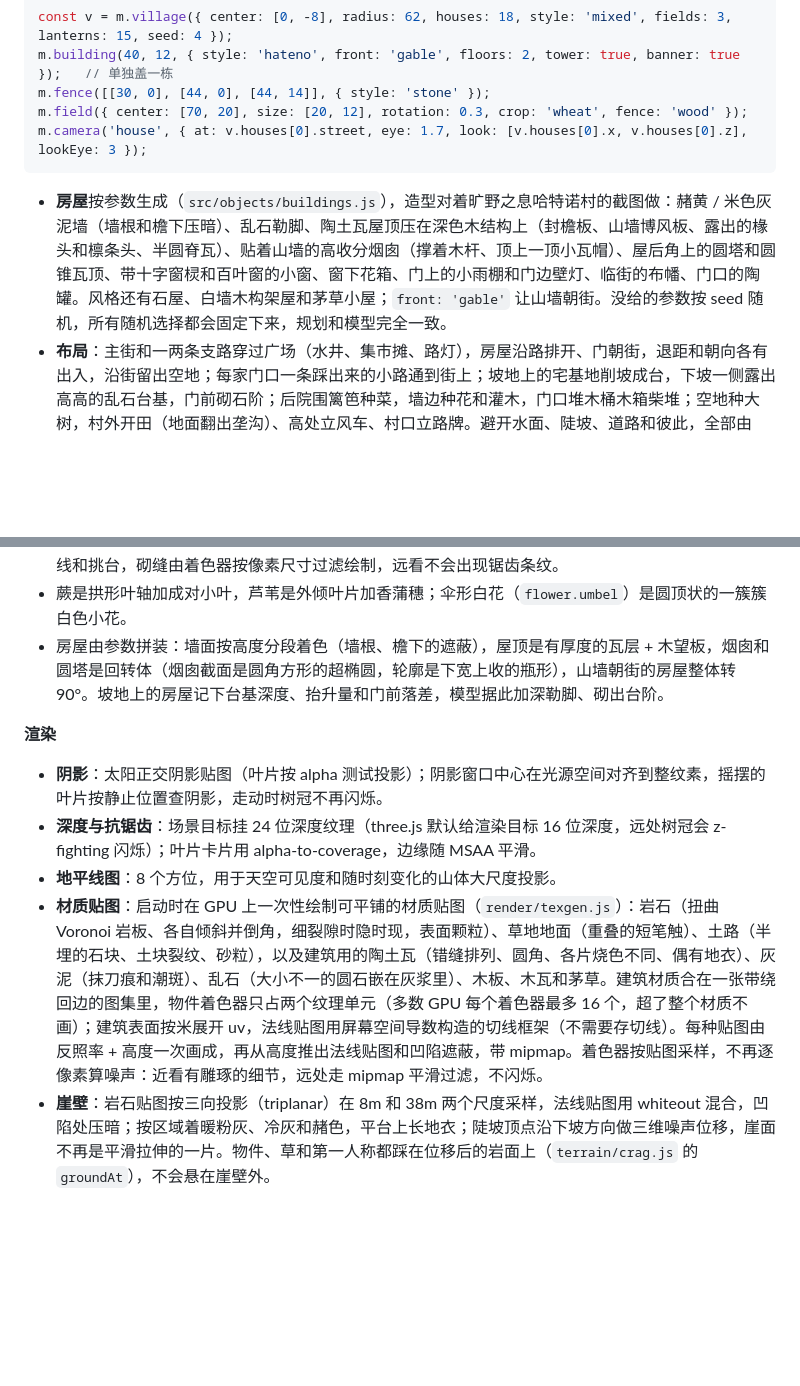
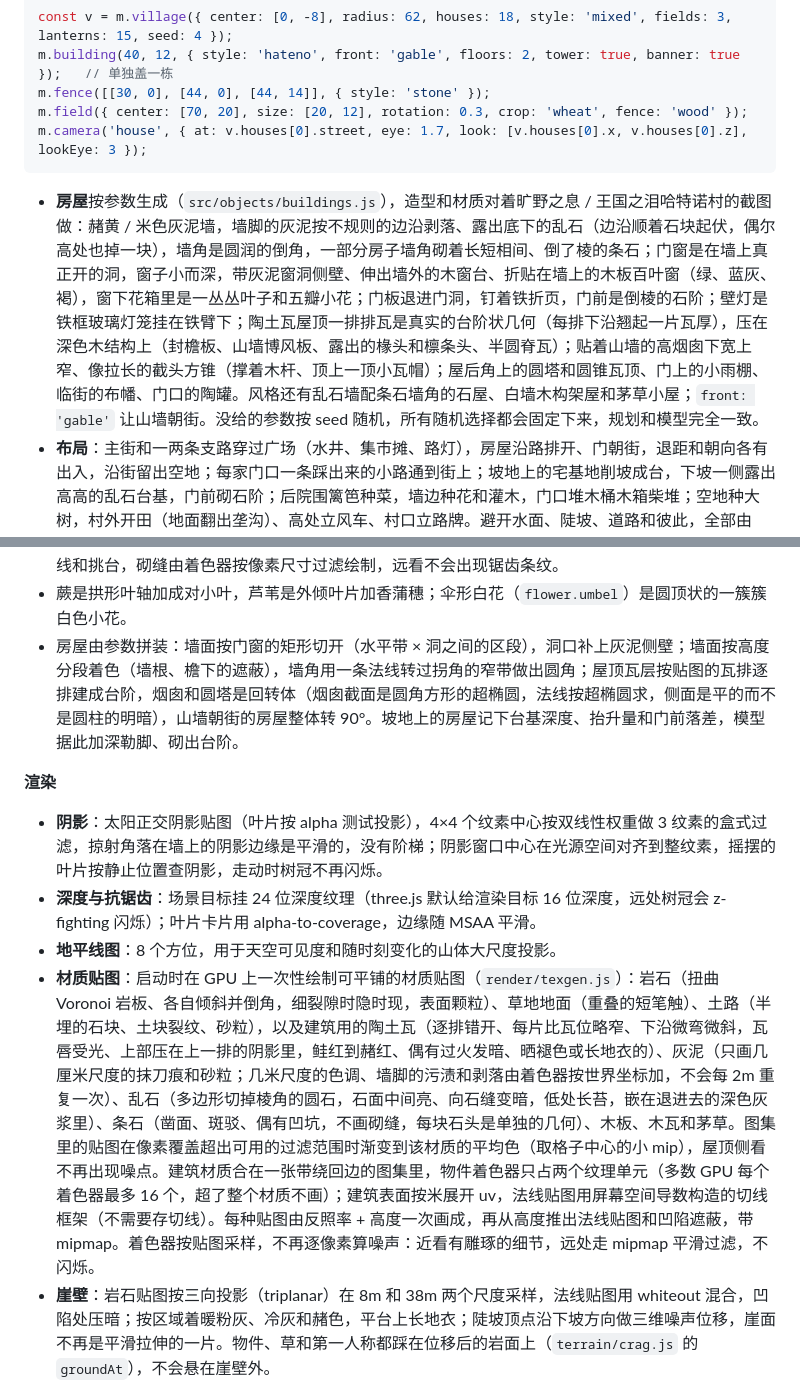
Before and after one commit to ssochi/land, a Markdown page: README.md, 2 parts joined by grey strips. Drawn GitHub-style; blank space fills up the shorter version.

````diff
--- a/README.md
+++ b/README.md
@@ -145,7 +145,7 @@ m.field({ center: [70, 20], size: [20, 12], rotation: 0.3, crop: 'wheat', fence:
 m.camera('house', { at: v.houses[0].street, eye: 1.7, look: [v.houses[0].x, v.houses[0].z], lookEye: 3 });
 ```
 
-- **房屋**按参数生成（`src/objects/buildings.js`），造型对着旷野之息哈特诺村的截图做：赭黄 / 米色灰泥墙（墙根和檐下压暗）、乱石勒脚、陶土瓦屋顶压在深色木结构上（封檐板、山墙博风板、露出的椽头和檩条头、半圆脊瓦）、贴着山墙的高收分烟囱（撑着木杆、顶上一顶小瓦帽）、屋后角上的圆塔和圆锥瓦顶、带十字窗棂和百叶窗的小窗、窗下花箱、门上的小雨棚和门边壁灯、临街的布幡、门口的陶罐。风格还有石屋、白墙木构架屋和茅草小屋；`front: 'gable'` 让山墙朝街。没给的参数按 seed 随机，所有随机选择都会固定下来，规划和模型完全一致。
+- **房屋**按参数生成（`src/objects/buildings.js`），造型和材质对着旷野之息 / 王国之泪哈特诺村的截图做：赭黄 / 米色灰泥墙，墙脚的灰泥按不规则的边沿剥落、露出底下的乱石（边沿顺着石块起伏，偶尔高处也掉一块），墙角是圆润的倒角，一部分房子墙角砌着长短相间、倒了棱的条石；门窗是在墙上真正开的洞，窗子小而深，带灰泥窗洞侧壁、伸出墙外的木窗台、折贴在墙上的木板百叶窗（绿、蓝灰、褐），窗下花箱里是一丛丛叶子和五瓣小花；门板退进门洞，钉着铁折页，门前是倒棱的石阶；壁灯是铁框玻璃灯笼挂在铁臂下；陶土瓦屋顶一排排瓦是真实的台阶状几何（每排下沿翘起一片瓦厚），压在深色木结构上（封檐板、山墙博风板、露出的椽头和檩条头、半圆脊瓦）；贴着山墙的高烟囱下宽上窄、像拉长的截头方锥（撑着木杆、顶上一顶小瓦帽）；屋后角上的圆塔和圆锥瓦顶、门上的小雨棚、临街的布幡、门口的陶罐。风格还有乱石墙配条石墙角的石屋、白墙木构架屋和茅草小屋；`front: 'gable'` 让山墙朝街。没给的参数按 seed 随机，所有随机选择都会固定下来，规划和模型完全一致。
 - **布局**：主街和一两条支路穿过广场（水井、集市摊、路灯），房屋沿路排开、门朝街，退距和朝向各有出入，沿街留出空地；每家门口一条踩出来的小路通到街上；坡地上的宅基地削坡成台，下坡一侧露出高高的乱石台基，门前砌石阶；后院围篱笆种菜，墙边种花和灌木，门口堆木桶木箱柴堆；空地种大树，村外开田（地面翻出垄沟）、高处立风车、村口立路牌。避开水面、陡坡、道路和彼此，全部由 seed 决定。
 - **氛围**：`m.env({ time })` 拨过 1.0 以后窗户、壁灯和路灯亮起来（点光源照亮周围的墙和地面），烟囱冒炊烟，天上出星星；`m.env({ rock })` 给崖壁和石头换主色（灰白石灰岩、红砂岩……）；`t.flatten({ mode: 'cut' })` 只削不填，可以在坡上开出平台。
 - 示例场景 [`scenes/village.js`](scenes/village.js)：缓坡上的哈特诺式山村，背后是石灰岩台地，下午的暖光。对照截图登记在 `refs/sources.json`（`hateno`、`hateno-street`、`hateno-house`），`node tools/compare.mjs hateno-house` 直接并排比较。
@@ -255,13 +255,13 @@ docs/               截图、地图预览图（docs/maps/）与架构说明
 - 岩石是带两层起伏的细分球体，被几个随机半空间柔和地切出圆润的平面和棱，平滑法线；表面铺岩石贴图和法线贴图，苔藓按顶面朝向渐变长出。
 - 遗迹墙是 4.5–7.5m 的连续石墙，顶部按砌层逐级坍落，带勒脚、壁柱、檐口和拱窗，爬山虎从墙脚往上长，周围散落碎石；砌缝由着色器绘制，石块内部有石材纹理；瞭望塔是连续的收分塔身加扶壁、腰线和挑台，砌缝由着色器按像素尺寸过滤绘制，远看不会出现锯齿条纹。
 - 蕨是拱形叶轴加成对小叶，芦苇是外倾叶片加香蒲穗；伞形白花（`flower.umbel`）是圆顶状的一簇簇白色小花。
-- 房屋由参数拼装：墙面按高度分段着色（墙根、檐下的遮蔽），屋顶是有厚度的瓦层 + 木望板，烟囱和圆塔是回转体（烟囱截面是圆角方形的超椭圆，轮廓是下宽上收的瓶形），山墙朝街的房屋整体转 90°。坡地上的房屋记下台基深度、抬升量和门前落差，模型据此加深勒脚、砌出台阶。
+- 房屋由参数拼装：墙面按门窗的矩形切开（水平带 × 洞之间的区段），洞口补上灰泥侧壁；墙面按高度分段着色（墙根、檐下的遮蔽），墙角用一条法线转过拐角的窄带做出圆角；屋顶瓦层按贴图的瓦排逐排建成台阶，烟囱和圆塔是回转体（烟囱截面是圆角方形的超椭圆，法线按超椭圆求，侧面是平的而不是圆柱的明暗），山墙朝街的房屋整体转 90°。坡地上的房屋记下台基深度、抬升量和门前落差，模型据此加深勒脚、砌出台阶。
 
 **渲染**
-- **阴影**：太阳正交阴影贴图（叶片按 alpha 测试投影）；阴影窗口中心在光源空间对齐到整纹素，摇摆的叶片按静止位置查阴影，走动时树冠不再闪烁。
+- **阴影**：太阳正交阴影贴图（叶片按 alpha 测试投影），4×4 个纹素中心按双线性权重做 3 纹素的盒式过滤，掠射角落在墙上的阴影边缘是平滑的，没有阶梯；阴影窗口中心在光源空间对齐到整纹素，摇摆的叶片按静止位置查阴影，走动时树冠不再闪烁。
 - **深度与抗锯齿**：场景目标挂 24 位深度纹理（three.js 默认给渲染目标 16 位深度，远处树冠会 z-fighting 闪烁）；叶片卡片用 alpha-to-coverage，边缘随 MSAA 平滑。
 - **地平线图**：8 个方位，用于天空可见度和随时刻变化的山体大尺度投影。
-- **材质贴图**：启动时在 GPU 上一次性绘制可平铺的材质贴图（`render/texgen.js`）：岩石（扭曲 Voronoi 岩板、各自倾斜并倒角，细裂隙时隐时现，表面颗粒）、草地地面（重叠的短笔触）、土路（半埋的石块、土块裂纹、砂粒），以及建筑用的陶土瓦（错缝排列、圆角、各片烧色不同、偶有地衣）、灰泥（抹刀痕和潮斑）、乱石（大小不一的圆石嵌在灰浆里）、木板、木瓦和茅草。建筑材质合在一张带绕回边的图集里，物件着色器只占两个纹理单元（多数 GPU 每个着色器最多 16 个，超了整个材质不画）；建筑表面按米展开 uv，法线贴图用屏幕空间导数构造的切线框架（不需要存切线）。每种贴图由反照率 + 高度一次画成，再从高度推出法线贴图和凹陷遮蔽，带 mipmap。着色器按贴图采样，不再逐像素算噪声：近看有雕琢的细节，远处走 mipmap 平滑过滤，不闪烁。
+- **材质贴图**：启动时在 GPU 上一次性绘制可平铺的材质贴图（`render/texgen.js`）：岩石（扭曲 Voronoi 岩板、各自倾斜并倒角，细裂隙时隐时现，表面颗粒）、草地地面（重叠的短笔触）、土路（半埋的石块、土块裂纹、砂粒），以及建筑用的陶土瓦（逐排错开、每片比瓦位略窄、下沿微弯微斜，瓦唇受光、上部压在上一排的阴影里，鲑红到赭红、偶有过火发暗、晒褪色或长地衣的）、灰泥（只画几厘米尺度的抹刀痕和砂粒；几米尺度的色调、墙脚的污渍和剥落由着色器按世界坐标加，不会每 2m 重复一次）、乱石（多边形切掉棱角的圆石，石面中间亮、向石缝变暗，低处长苔，嵌在退进去的深色灰浆里）、条石（凿面、斑驳、偶有凹坑，不画砌缝，每块石头是单独的几何）、木板、木瓦和茅草。图集里的贴图在像素覆盖超出可用的过滤范围时渐变到该材质的平均色（取格子中心的小 mip），屋顶侧看不再出现噪点。建筑材质合在一张带绕回边的图集里，物件着色器只占两个纹理单元（多数 GPU 每个着色器最多 16 个，超了整个材质不画）；建筑表面按米展开 uv，法线贴图用屏幕空间导数构造的切线框架（不需要存切线）。每种贴图由反照率 + 高度一次画成，再从高度推出法线贴图和凹陷遮蔽，带 mipmap。着色器按贴图采样，不再逐像素算噪声：近看有雕琢的细节，远处走 mipmap 平滑过滤，不闪烁。
 - **崖壁**：岩石贴图按三向投影（triplanar）在 8m 和 38m 两个尺度采样，法线贴图用 whiteout 混合，凹陷处压暗；按区域着暖粉灰、冷灰和赭色，平台上长地衣；陡坡顶点沿下坡方向做三维噪声位移，崖面不再是平滑拉伸的一片。物件、草和第一人称都踩在位移后的岩面上（`terrain/crag.js` 的 `groundAt`），不会悬在崖壁外。
 - **大气**：高度雾 + 只看距离的空气透视；山谷雾层沿视线积分指数高度雾，并用噪声切成飘动的雾团；雾色可按环境着色。
 - **水**：湖面平面反射（镜像相机 + 斜近裁剪面，半分辨率，看不到湖时跳过）；河道陡段是白水急流。河水从坎沿跌落时离开河床：瀑布是沿抛物线离开坎沿的双层半透明水帘（越往下条纹越拉长、越白），落点有向外翻涌的泡沫圈和成团上涌、顺风飘散的水雾。
````
Also changed, not shown: docs/architecture.md (+1 -1 lines), docs/maps/faron.jpg, docs/maps/hateno.jpg, docs/maps/hills.jpg, docs/maps/jinghu.jpg, docs/maps/rocks.jpg, docs/maps/ruins.jpg, 6 other files.
